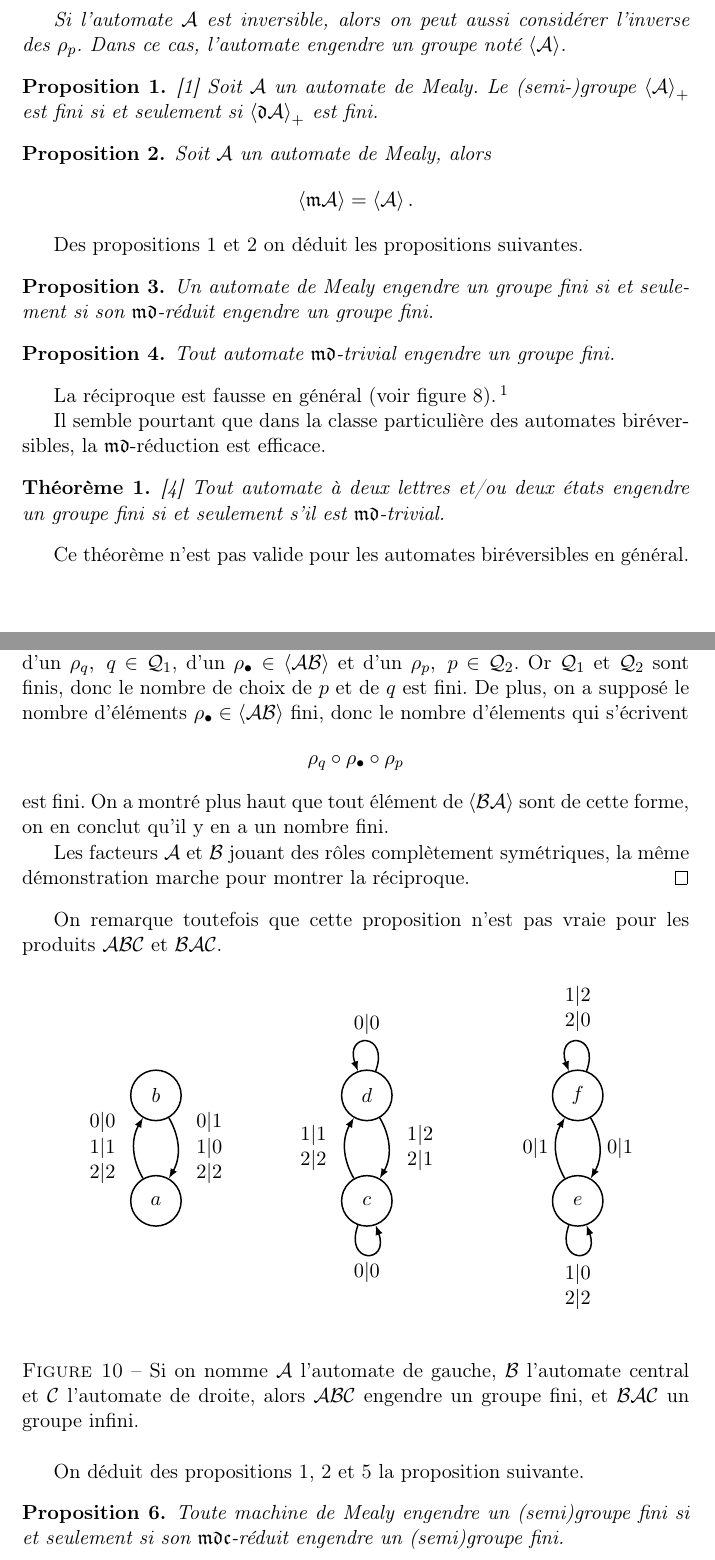
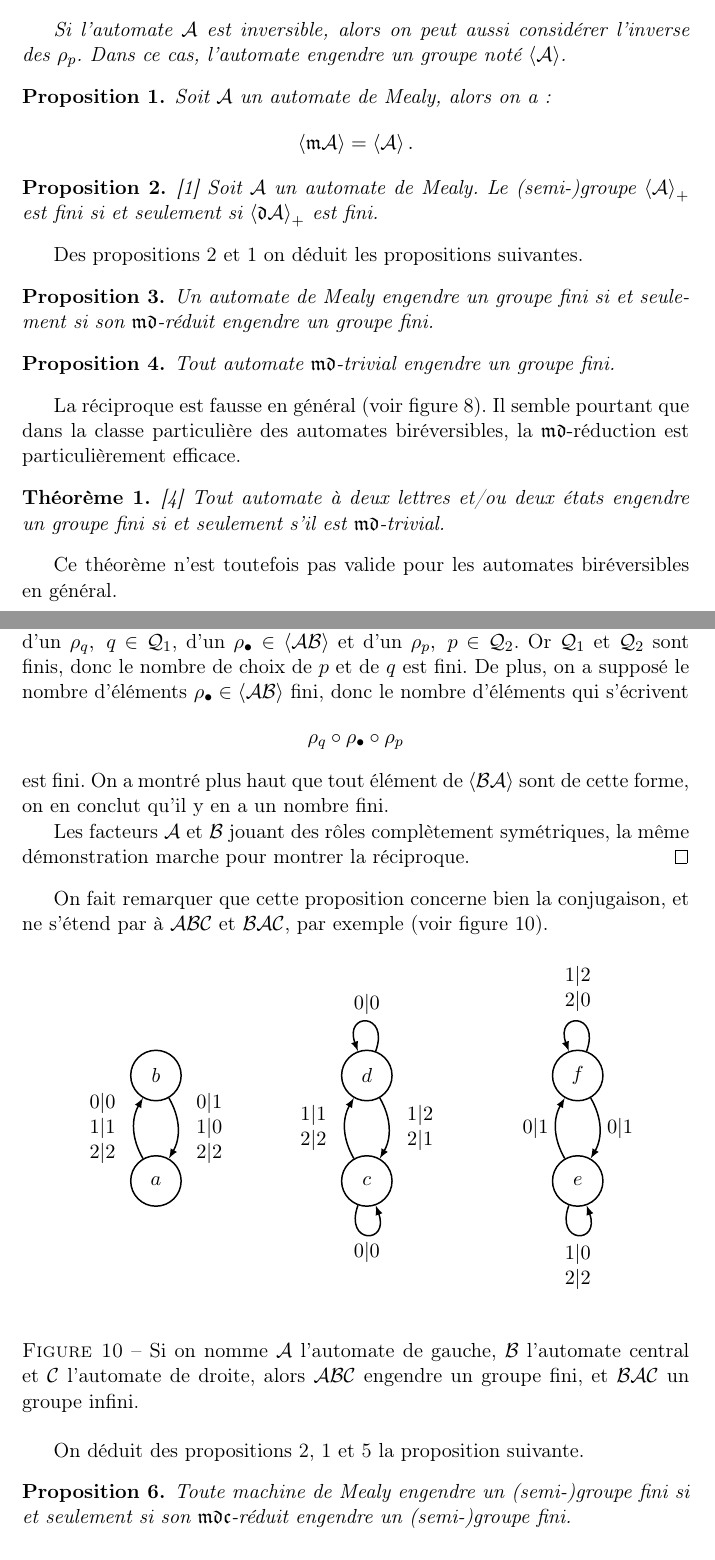
Before and after one commit to Peaupote/mealy-automate, a LaTeX document (rapport/project.tex): two parts of pages 6 and 9 of 20, joined at a grey line, cut so that both start at the same text. Compiled offline with pdfLaTeX.

Commit message:
correction

```diff
--- a/rapport/project.tex
+++ b/rapport/project.tex
@@ -376,16 +376,18 @@ Soit $\Sigma$ un alphabet. On note $\Sigma^*$ l'ensemble des mots sur cet alphab
 
 \end{definition}
 
+\begin{prop}
+	\label{prop:finitude-m}
+	Soit $\mathcal{A}$ un automate de Mealy, alors on a :
+	\[ \left<\mathfrak{m}\mathcal{A}\right> = \left<\mathcal{A}\right>. \]
+\end{prop}
+
 \begin{prop}{\cite{DBLP:journals/corr/abs-1105-4725}}
   \label{prop:finitude-d}
   Soit $\mathcal{A}$ un automate de Mealy. Le (semi-)groupe $\left<\mathcal{A}\right>_+$ est fini si et seulement si $\left<\mathfrak{d}\mathcal{A}\right>_+$ est fini.
 \end{prop}
 
-\begin{prop}
-  \label{prop:finitude-m}
-  Soit $\mathcal{A}$ un automate de Mealy, alors
-  \[ \left<\mathfrak{m}\mathcal{A}\right> = \left<\mathcal{A}\right>. \]
-\end{prop}
+
 
 Des propositions \ref{prop:finitude-d} et \ref{prop:finitude-m} on déduit les propositions suivantes.
 
@@ -398,16 +400,14 @@ Des propositions \ref{prop:finitude-d} et \ref{prop:finitude-m} on déduit les p
   Tout automate $\mathfrak{md}$-trivial engendre un groupe fini.
 \end{prop}
 
-La réciproque est fausse en général (voir figure \ref{fig:fantastiques}). \footnote{``un mot sur la faible efficacité en dehors des biréversibles''}
-
-Il semble pourtant que dans la classe particulière des automates biréversibles, la $\mathfrak{md}$-réduction est efficace.
+La réciproque est fausse en général (voir figure \ref{fig:fantastiques}). Il semble pourtant que dans la classe particulière des automates biréversibles, la $\mathfrak{md}$-réduction est particulièrement efficace.
 
 \begin{thm}{\cite{Klimann13}}
   \label{thm:K}
   Tout automate à deux lettres et/ou deux états engendre un groupe fini si et seulement s'il est $\mathfrak{md}$-trivial.
 \end{thm}
 
-Ce théorème n'est pas valide pour les automates biréversibles en général.
+Ce théorème n'est toutefois pas valide pour les automates biréversibles en général.
 \newpage
 
 \begin{figure}[!ht]
@@ -641,12 +641,12 @@ Cette conjecture est l'objet des recherches ménées au cours de ce projet.
     &=\rho_{q_1}\circ\underbrace{\left(\rho_{q_2p_1}\circ\rho_{q_3p_2}\circ\cdots\circ\rho_{q_np_{n-1}}\right)}_{\in\left<\mathcal{A}\mathcal{B}\right>}\circ\rho_{p_n}
   \end{align*}
 
-  On en déduit que tout élément de $\left<\mathcal{B}\mathcal{A}\right>$ s'écrit comme la composition d'un $\rho_{q},~q\in\mathcal{Q}_1$, d'un $\rho_\bullet\in\left<\mathcal{A}\mathcal{B}\right>$ et d'un $\rho_{p},~p\in\mathcal{Q}_2$. Or $\mathcal{Q}_1$ et $\mathcal{Q}_2$ sont finis, donc le nombre de choix de $p$ et de $q$ est fini. De plus, on a supposé le nombre d'éléments $\rho_\bullet\in\left<\mathcal{A}\mathcal{B}\right>$ fini, donc le nombre d'élements qui s'écrivent \[ \rho_q\circ\rho_\bullet\circ\rho_p \] est fini. On a montré plus haut que tout élément de $\left<\mathcal{B}\mathcal{A}\right>$ sont de cette forme, on en conclut qu'il y en a un nombre fini.
+  On en déduit que tout élément de $\left<\mathcal{B}\mathcal{A}\right>$ s'écrit comme la composition d'un $\rho_{q},~q\in\mathcal{Q}_1$, d'un $\rho_\bullet\in\left<\mathcal{A}\mathcal{B}\right>$ et d'un $\rho_{p},~p\in\mathcal{Q}_2$. Or $\mathcal{Q}_1$ et $\mathcal{Q}_2$ sont finis, donc le nombre de choix de $p$ et de $q$ est fini. De plus, on a supposé le nombre d'éléments $\rho_\bullet\in\left<\mathcal{A}\mathcal{B}\right>$ fini, donc le nombre d'éléments qui s'écrivent \[ \rho_q\circ\rho_\bullet\circ\rho_p \] est fini. On a montré plus haut que tout élément de $\left<\mathcal{B}\mathcal{A}\right>$ sont de cette forme, on en conclut qu'il y en a un nombre fini.
 
   Les facteurs $\mathcal{A}$ et $\mathcal{B}$ jouant des rôles complètement symétriques, la même démonstration marche pour montrer la réciproque.
 \end{proof}
 
-On remarque toutefois que cette proposition n'est pas vraie pour les produits $\mathcal{ABC}$ et $\mathcal{BAC}$.
+On fait remarquer que cette proposition concerne bien la conjugaison, et ne s'étend par à $\mathcal{ABC}$ et $\mathcal{BAC}$, par exemple (voir figure \ref{fig:abc}).
 
 \begin{figure}[h!]
   \begin{center}
@@ -677,13 +677,13 @@ On remarque toutefois que cette proposition n'est pas vraie pour les produits $\
         \draw[thick,->,>=latex] (QF) to[bend left] node[midway, right]{$0|1$} (QE);
     \end{tikzpicture}
   \end{center}
-  \caption{Si on nomme $\mathcal{A}$ l'automate de gauche, $\mathcal{B}$ l'automate central et $\mathcal{C}$ l'automate de droite, alors $\mathcal{ABC}$ engendre un groupe fini, et $\mathcal{BAC}$ un groupe infini.}
+  \caption{Si on nomme $\mathcal{A}$ l'automate de gauche, $\mathcal{B}$ l'automate central et $\mathcal{C}$ l'automate de droite, alors $\mathcal{ABC}$ engendre un groupe fini, et $\mathcal{BAC}$ un groupe infini. \label{fig:abc}}
 \end{figure}
 
 On déduit des propositions \ref{prop:finitude-d}, \ref{prop:finitude-m} et \ref{prop:finitude-c} la proposition suivante.
 
 \begin{prop}
-  Toute machine de Mealy engendre un (semi)groupe fini si et seulement si son $\mathfrak{mdc}$-réduit engendre un (semi)groupe fini.
+  Toute machine de Mealy engendre un (semi-)groupe fini si et seulement si son $\mathfrak{mdc}$-réduit engendre un (semi-)groupe fini.
 \end{prop}
 
 \begin{prop}
```
Also changed, not shown: rapport/project.tex (12 more changed lines).
